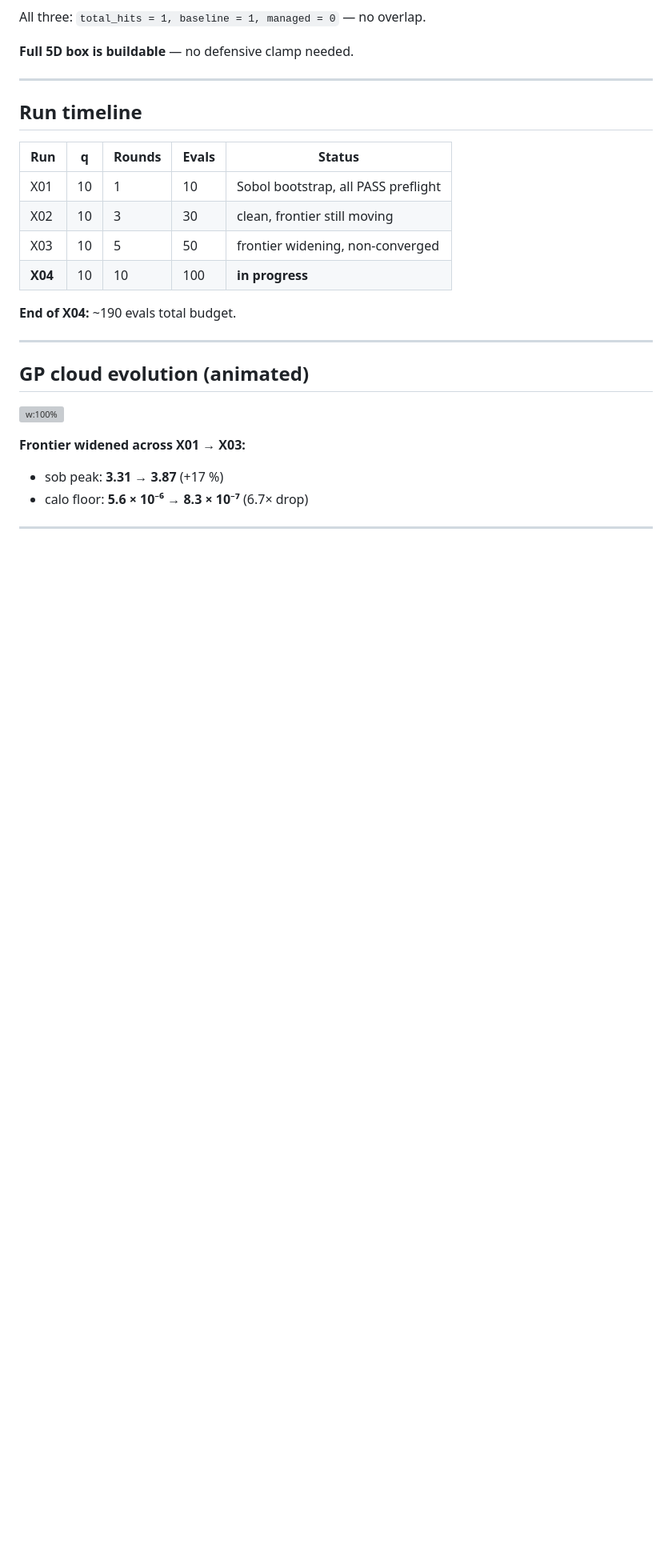
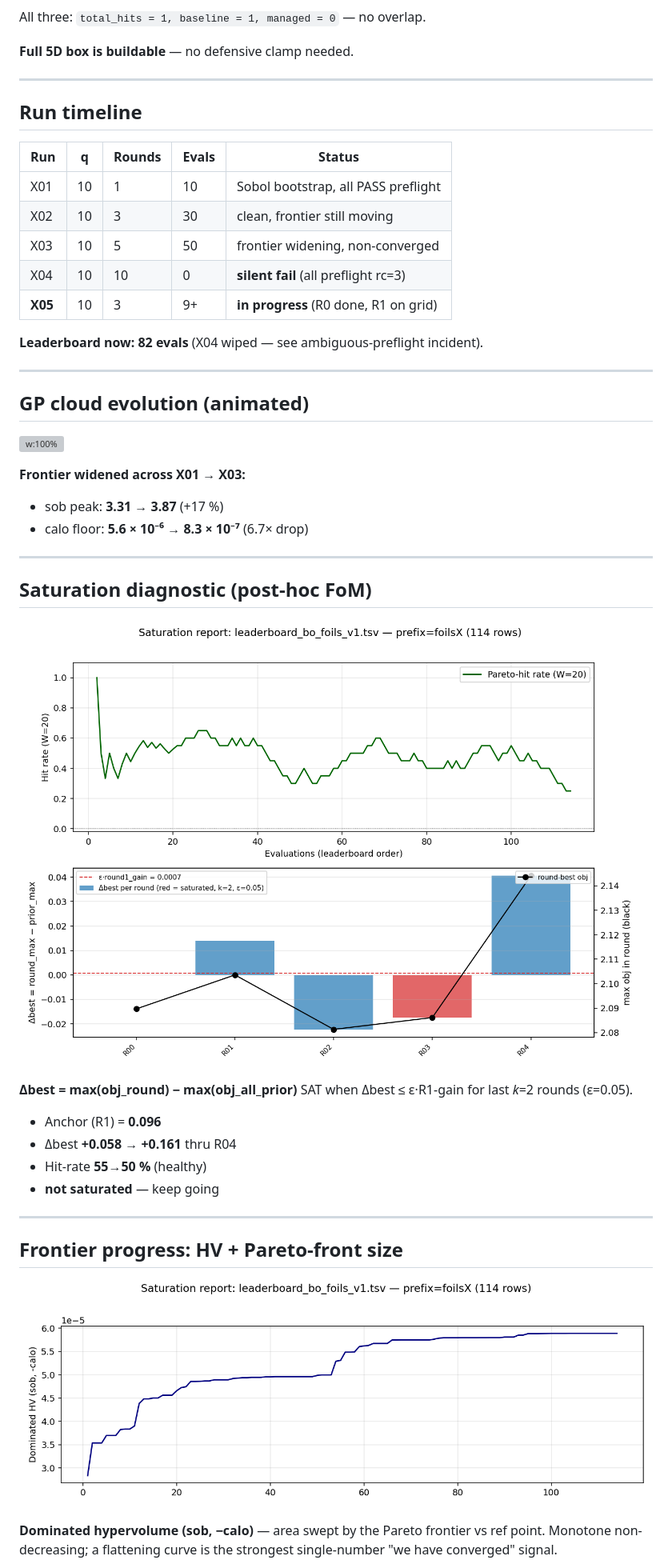
Before and after one commit to oksuzian/Mu2eBO, a Markdown page: docs/foils_talk.md, the part around one of its changes. Shown at 80% size. Rendered like a GitHub page; pictures changed too: docs/saturation_bo_foils_v1_hv.png (added), docs/saturation_bo_foils_v1_slim.png (added); blank space fills up the shorter version; grey boxes are pictures that could not be loaded.

```diff
--- a/docs/foils_talk.md
+++ b/docs/foils_talk.md
@@ -97,9 +97,10 @@ All three: `total_hits = 1, baseline = 1, managed = 0` — no overlap.
 | X01     | 10 | 1      | 10    | Sobol bootstrap, all PASS preflight   |
 | X02     | 10 | 3      | 30    | clean, frontier still moving          |
 | X03     | 10 | 5      | 50    | frontier widening, non-converged      |
-| **X04** | 10 | 10     | 100   | **in progress**                       |
+| X04     | 10 | 10     | 0     | **silent fail** (all preflight rc=3)  |
+| **X05** | 10 | 3      | 9+    | **in progress** (R0 done, R1 on grid) |
 
-**End of X04:** ~190 evals total budget.
+**Leaderboard now: 82 evals** (X04 wiped — see ambiguous-preflight incident).
 
 ---
 
@@ -123,3 +124,37 @@ All three: `total_hits = 1, baseline = 1, managed = 0` — no overlap.
 
 ---
 
+## Saturation diagnostic (post-hoc FoM)
+
+<div style="display: grid; grid-template-columns: 62% 38%; gap: 12px; align-items: center; font-size: 18px;">
+<div>
+
+![w:100%](saturation_bo_foils_v1_slim.png)
+
+</div>
+<div>
+
+**Δbest = max(obj_round) − max(obj_all_prior)**
+SAT when Δbest ≤ ε·R1-gain for last *k*=2 rounds (ε=0.05).
+
+- Anchor (R1) = **0.096**
+- Δbest **+0.058 → +0.161** thru R04
+- Hit-rate **55→50 %** (healthy)
+- **not saturated** — keep going
+
+</div>
+</div>
+
+---
+
+## Frontier progress: HV + Pareto-front size
+
+<div style="display: grid; grid-template-columns: 50% 50%; gap: 12px; align-items: center; font-size: 17px;">
+<div>
+
+![w:100%](saturation_bo_foils_v1_hv.png)
+
+**Dominated hypervolume (sob, −calo)** — area swept by the
+Pareto frontier vs ref point. Monotone non-decreasing; a flattening
+curve is the strongest single-number "we have converged" signal.
+
```
Also changed, not shown: other parts of docs/foils_talk.md (+30 -10 lines), docs/gp_predicted_foils_cloud.png (added), docs/saturation_bo_foils_v1_pf.png (added), 3 other files.
